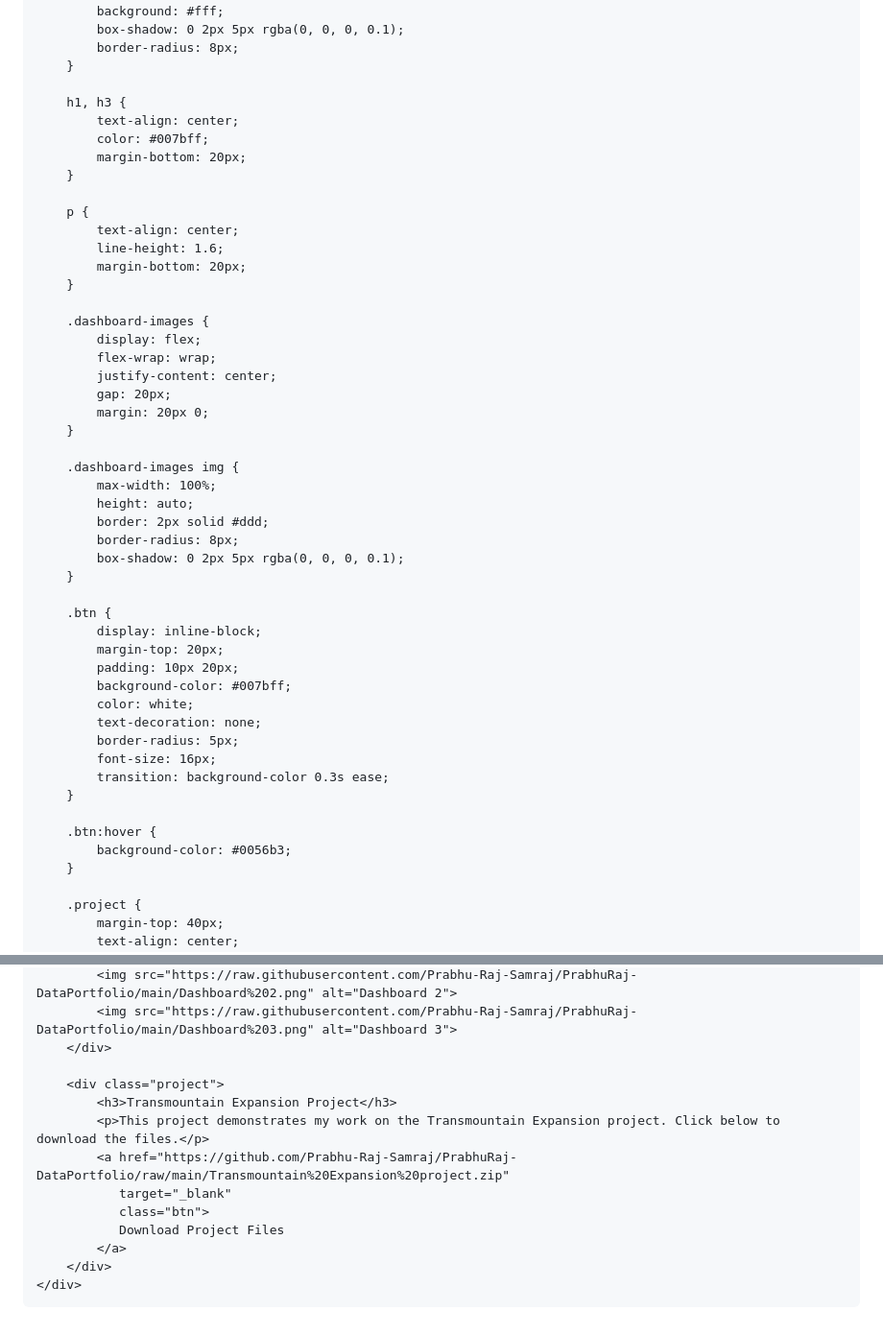
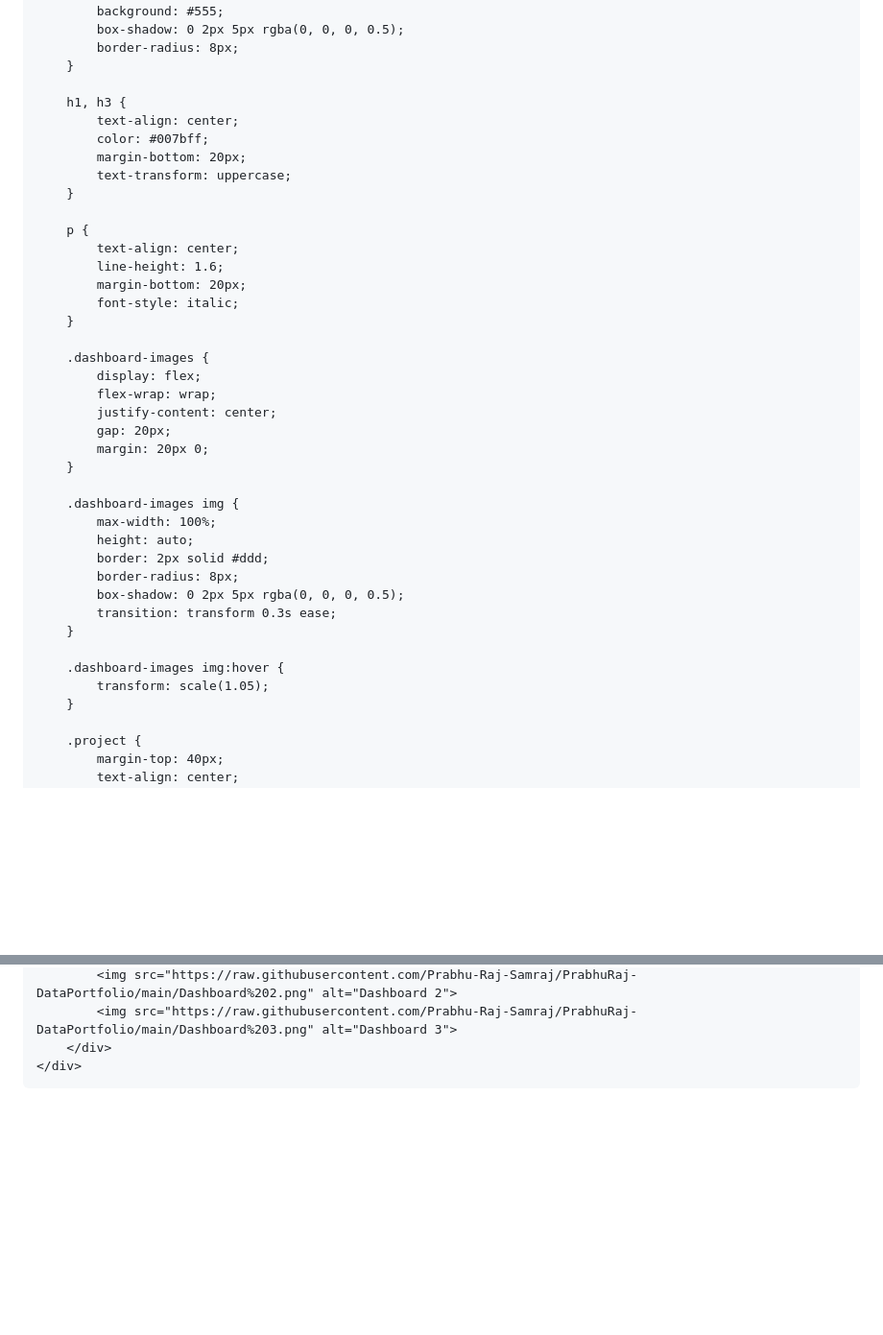
Before and after one commit to Prabhu-Raj-Samraj/PrabhuRaj-Portfolio, a Markdown page: README.md, 2 parts joined by grey strips. Shown: that part at 96% size. GitHub-like rendering; blank space fills up the shorter version.

```diff
--- a/README.md
+++ b/README.md
@@ -8,16 +8,16 @@
             font-family: Arial, sans-serif;
             margin: 0;
             padding: 0;
-            background-color: #f4f4f4;
-            color: #333;
+            background-color: #000;
+            color: #fff;
         }
 
         .container {
             max-width: 900px;
             margin: 20px auto;
             padding: 20px;
-            background: #fff;
-            box-shadow: 0 2px 5px rgba(0, 0, 0, 0.1);
+            background: #555;
+            box-shadow: 0 2px 5px rgba(0, 0, 0, 0.5);
             border-radius: 8px;
         }
 
@@ -25,12 +25,14 @@
             text-align: center;
             color: #007bff;
             margin-bottom: 20px;
+            text-transform: uppercase;
         }
 
         p {
             text-align: center;
             line-height: 1.6;
             margin-bottom: 20px;
+            font-style: italic;
         }
 
         .dashboard-images {
@@ -46,23 +48,12 @@
             height: auto;
             border: 2px solid #ddd;
             border-radius: 8px;
-            box-shadow: 0 2px 5px rgba(0, 0, 0, 0.1);
+            box-shadow: 0 2px 5px rgba(0, 0, 0, 0.5);
+            transition: transform 0.3s ease;
         }
 
-        .btn {
-            display: inline-block;
-            margin-top: 20px;
-            padding: 10px 20px;
-            background-color: #007bff;
-            color: white;
-            text-decoration: none;
-            border-radius: 5px;
-            font-size: 16px;
-            transition: background-color 0.3s ease;
-        }
-
-        .btn:hover {
-            background-color: #0056b3;
+        .dashboard-images img:hover {
+            transform: scale(1.05);
         }
 
         .project {
@@ -85,16 +76,6 @@
             <img src="https://raw.githubusercontent.com/Prabhu-Raj-Samraj/PrabhuRaj-DataPortfolio/main/Dashboard%202.png" alt="Dashboard 2">
             <img src="https://raw.githubusercontent.com/Prabhu-Raj-Samraj/PrabhuRaj-DataPortfolio/main/Dashboard%203.png" alt="Dashboard 3">
         </div>
-
-        <div class="project">
-            <h3>Transmountain Expansion Project</h3>
-            <p>This project demonstrates my work on the Transmountain Expansion project. Click below to download the files.</p>
-            <a href="https://github.com/Prabhu-Raj-Samraj/PrabhuRaj-DataPortfolio/raw/main/Transmountain%20Expansion%20project.zip"
-               target="_blank"
-               class="btn">
-               Download Project Files
-            </a>
-        </div>
     </div>
 </body>
 </html>
```
Also changed, not shown: other parts of README.md (+1 -1 lines).
